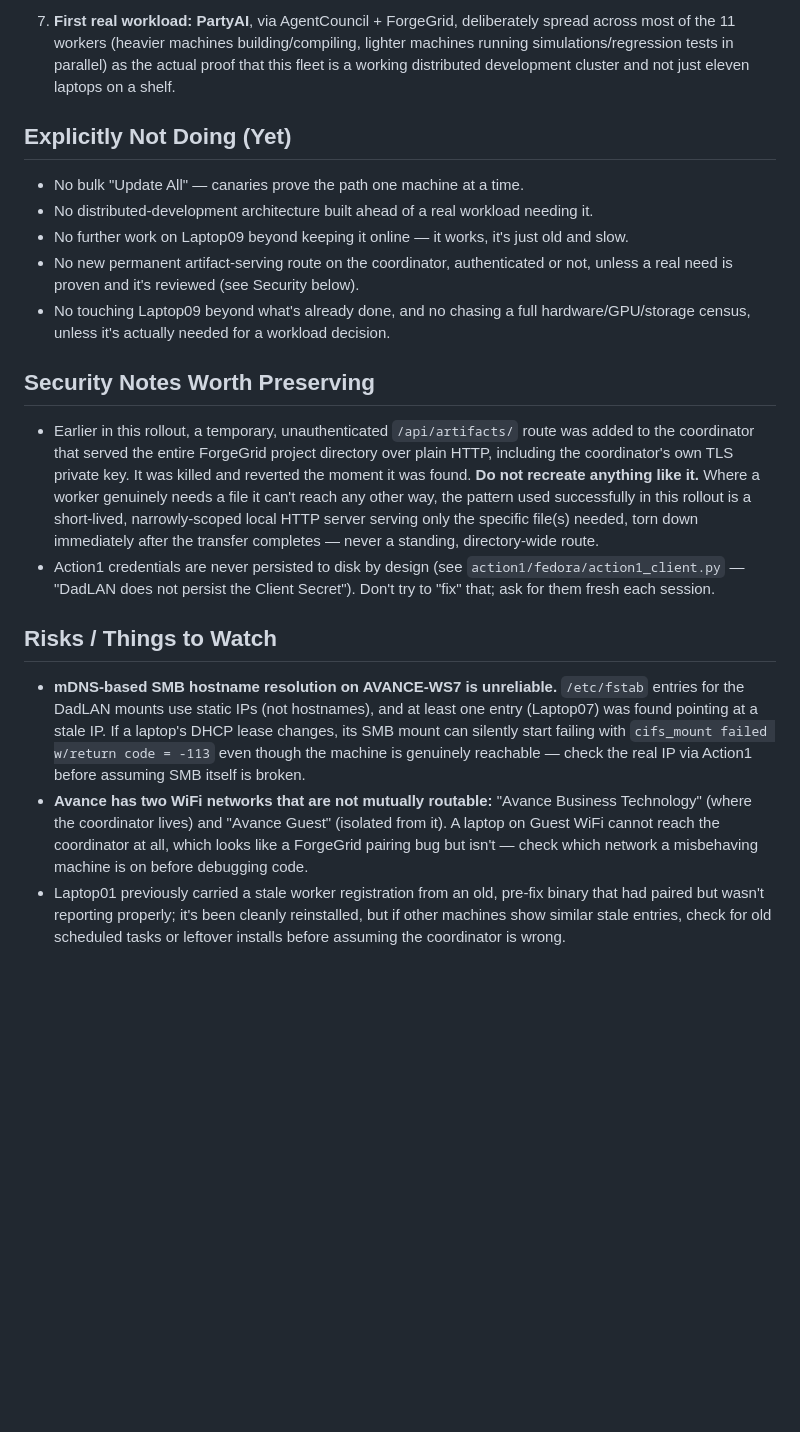
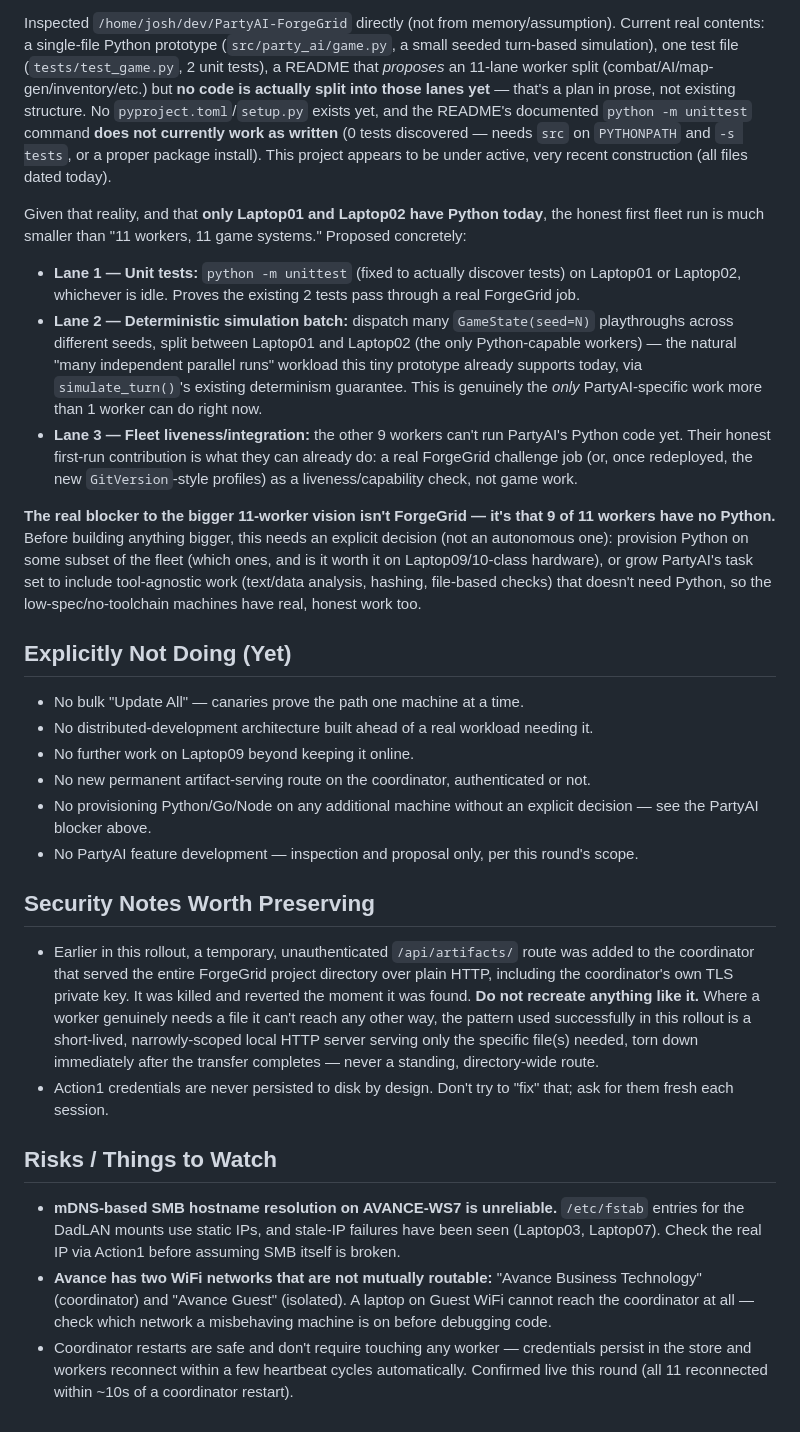
Before and after one commit to joshualparris/ForgeGrid, a Markdown page: NEXT_STEPS.md, the part around one of its changes. GitHub-like rendering; blank space fills up the shorter version.

```diff
--- a/NEXT_STEPS.md
+++ b/NEXT_STEPS.md
@@ -104,18 +134,46 @@ untouched pending the review below.
 
-7. **First real workload: PartyAI**, via AgentCouncil + ForgeGrid, deliberately spread
-   across most of the 11 workers (heavier machines building/compiling, lighter machines
-   running simulations/regression tests in parallel) as the actual proof that this fleet
-   is a working distributed development cluster and not just eleven laptops on a shelf.
+Inspected `/home/josh/dev/PartyAI-ForgeGrid` directly (not from memory/assumption). Current
+real contents: a single-file Python prototype (`src/party_ai/game.py`, a small seeded
+turn-based simulation), one test file (`tests/test_game.py`, 2 unit tests), a README that
+*proposes* an 11-lane worker split (combat/AI/map-gen/inventory/etc.) but **no code is
+actually split into those lanes yet** — that's a plan in prose, not existing structure. No
+`pyproject.toml`/`setup.py` exists yet, and the README's documented `python -m unittest`
+command **does not currently work as written** (0 tests discovered — needs `src` on
+`PYTHONPATH` and `-s tests`, or a proper package install). This project appears to be under
+active, very recent construction (all files dated today).
+
+Given that reality, and that **only Laptop01 and Laptop02 have Python today**, the honest
+first fleet run is much smaller than "11 workers, 11 game systems." Proposed concretely:
+
+- **Lane 1 — Unit tests:** `python -m unittest` (fixed to actually discover tests) on
+  Laptop01 or Laptop02, whichever is idle. Proves the existing 2 tests pass through a real
+  ForgeGrid job.
+- **Lane 2 — Deterministic simulation batch:** dispatch many `GameState(seed=N)` playthroughs
+  across different seeds, split between Laptop01 and Laptop02 (the only Python-capable
+  workers) — the natural "many independent parallel runs" workload this tiny prototype
+  already supports today, via `simulate_turn()`'s existing determinism guarantee.
+  This is genuinely the *only* PartyAI-specific work more than 1 worker can do right now.
+- **Lane 3 — Fleet liveness/integration:** the other 9 workers can't run PartyAI's Python
+  code yet. Their honest first-run contribution is what they can already do: a real
+  ForgeGrid challenge job (or, once redeployed, the new `GitVersion`-style profiles) as
+  a liveness/capability check, not game work.
+
+**The real blocker to the bigger 11-worker vision isn't ForgeGrid — it's that 9 of 11
+workers have no Python.** Before building anything bigger, this needs an explicit decision
+(not an autonomous one): provision Python on some subset of the fleet (which ones, and is
+it worth it on Laptop09/10-class hardware), or grow PartyAI's task set to include
+tool-agnostic work (text/data analysis, hashing, file-based checks) that doesn't need
+Python, so the low-spec/no-toolchain machines have real, honest work too.
 
 ## Explicitly Not Doing (Yet)
 
 - No bulk "Update All" — canaries prove the path one machine at a time.
 - No distributed-development architecture built ahead of a real workload needing it.
-- No further work on Laptop09 beyond keeping it online — it works, it's just old and slow.
-- No new permanent artifact-serving route on the coordinator, authenticated or not, unless
-  a real need is proven and it's reviewed (see Security below).
-- No touching Laptop09 beyond what's already done, and no chasing a full hardware/GPU/storage
-  census, unless it's actually needed for a workload decision.
+- No further work on Laptop09 beyond keeping it online.
+- No new permanent artifact-serving route on the coordinator, authenticated or not.
+- No provisioning Python/Go/Node on any additional machine without an explicit decision —
+  see the PartyAI blocker above.
+- No PartyAI feature development — inspection and proposal only, per this round's scope.
 
 ## Security Notes Worth Preserving
 
@@ -126,23 +184,18 @@ untouched pending the review below.
   can't reach any other way, the pattern used successfully in this rollout is a short-lived,
   narrowly-scoped local HTTP server serving only the specific file(s) needed, torn down
   immediately after the transfer completes — never a standing, directory-wide route.
-- Action1 credentials are never persisted to disk by design (see
-  `action1/fedora/action1_client.py` — "DadLAN does not persist the Client Secret"). Don't
-  try to "fix" that; ask for them fresh each session.
+- Action1 credentials are never persisted to disk by design. Don't try to "fix" that; ask
+  for them fresh each session.
 
 ## Risks / Things to Watch
 
 - **mDNS-based SMB hostname resolution on AVANCE-WS7 is unreliable.** `/etc/fstab` entries
-  for the DadLAN mounts use static IPs (not hostnames), and at least one entry (Laptop07)
-  was found pointing at a stale IP. If a laptop's DHCP lease changes, its SMB mount can
-  silently start failing with `cifs_mount failed w/return code = -113` even though the
-  machine is genuinely reachable — check the real IP via Action1 before assuming SMB itself
-  is broken.
+  for the DadLAN mounts use static IPs, and stale-IP failures have been seen (Laptop03,
+  Laptop07). Check the real IP via Action1 before assuming SMB itself is broken.
 - **Avance has two WiFi networks that are not mutually routable:** "Avance Business
-  Technology" (where the coordinator lives) and "Avance Guest" (isolated from it). A laptop
-  on Guest WiFi cannot reach the coordinator at all, which looks like a ForgeGrid pairing
-  bug but isn't — check which network a misbehaving machine is on before debugging code.
-- Laptop01 previously carried a stale worker registration from an old, pre-fix binary that
-  had paired but wasn't reporting properly; it's been cleanly reinstalled, but if other
-  machines show similar stale entries, check for old scheduled tasks or leftover installs
-  before assuming the coordinator is wrong.
+  Technology" (coordinator) and "Avance Guest" (isolated). A laptop on Guest WiFi cannot
+  reach the coordinator at all — check which network a misbehaving machine is on before
+  debugging code.
+- Coordinator restarts are safe and don't require touching any worker — credentials persist
+  in the store and workers reconnect within a few heartbeat cycles automatically. Confirmed
+  live this round (all 11 reconnected within ~10s of a coordinator restart).
```
Also changed, not shown: other parts of NEXT_STEPS.md (+109 -79 lines).
